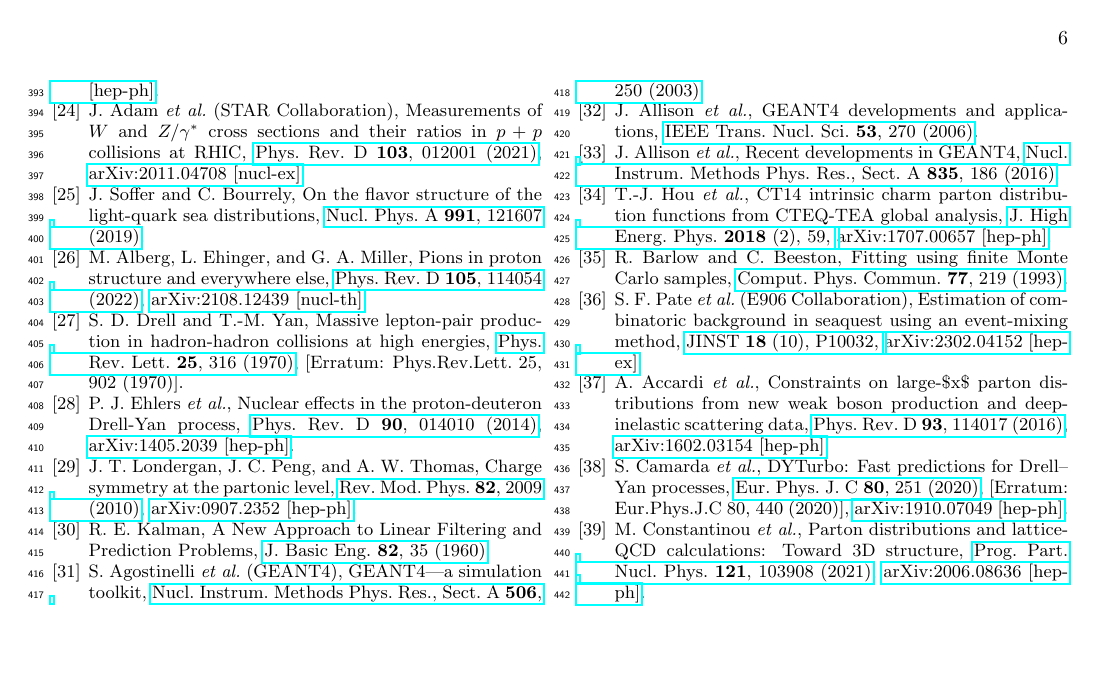
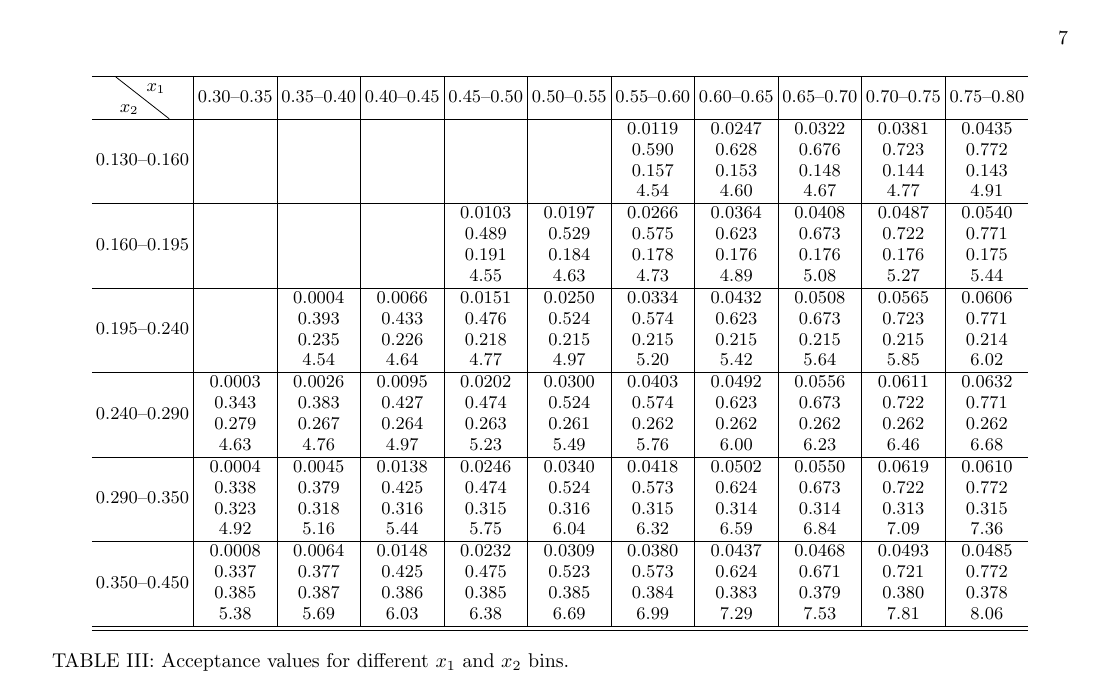
Before and after one commit to Hugo-Leung/dbub-final, a LaTeX paper (main.tex, which reads table/acceptance_table.tex): page 6 of 6 before the commit and page 7 of 7 after it. Compiled offline with pdfLaTeX.

Commit message:
new file:   table/acceptance_table.tex

```diff
--- a/main.tex
+++ b/main.tex
@@ -21,6 +21,7 @@
 \usepackage{makecell}
 \usepackage{comment}
 \usepackage{orcidlink}
+\usepackage{diagbox}
 \linenumbers
 \graphicspath{{figures/}}
 \DeclareSIUnit\barn{b}
--- /dev/null
+++ b/table/acceptance_table.tex
@@ -0,0 +1,25 @@
+\begin{table*}[htbp]
+\centering
+\begin{adjustbox}{max width=\linewidth}
+\begin{tabular}{c|c|c|c|c|c|c|c|c|c|c}
+\hline
+\diagbox{$x_2$}{$x_1$} &$0.30$--$0.35$ & $0.35$--$0.40$ & $0.40$--$0.45$ & $0.45$--$0.50$ & $0.50$--$0.55$ & $0.55$--$0.60$ & $0.60$--$0.65$ & $0.65$--$0.70$ & $0.70$--$0.75$ & $0.75$--$0.80$\\
+\hline
+$0.130$--$0.160$ &  &   &   &   &   & \begin{tabular}{@{}c@{}} $0.0119$\\$0.590$\\$0.157$\\$4.54$\end{tabular} & \begin{tabular}{@{}c@{}} $0.0247$\\$0.628$\\$0.153$\\$4.60$\end{tabular} & \begin{tabular}{@{}c@{}} $0.0322$\\$0.676$\\$0.148$\\$4.67$\end{tabular} & \begin{tabular}{@{}c@{}} $0.0381$\\$0.723$\\$0.144$\\$4.77$\end{tabular} & \begin{tabular}{@{}c@{}} $0.0435$\\$0.772$\\$0.143$\\$4.91$\end{tabular}\\
+\hline
+$0.160$--$0.195$ &  &   &   & \begin{tabular}{@{}c@{}} $0.0103$\\$0.489$\\$0.191$\\$4.55$\end{tabular} & \begin{tabular}{@{}c@{}} $0.0197$\\$0.529$\\$0.184$\\$4.63$\end{tabular} & \begin{tabular}{@{}c@{}} $0.0266$\\$0.575$\\$0.178$\\$4.73$\end{tabular} & \begin{tabular}{@{}c@{}} $0.0364$\\$0.623$\\$0.176$\\$4.89$\end{tabular} & \begin{tabular}{@{}c@{}} $0.0408$\\$0.673$\\$0.176$\\$5.08$\end{tabular} & \begin{tabular}{@{}c@{}} $0.0487$\\$0.722$\\$0.176$\\$5.27$\end{tabular} & \begin{tabular}{@{}c@{}} $0.0540$\\$0.771$\\$0.175$\\$5.44$\end{tabular}\\
+\hline
+$0.195$--$0.240$ &  & \begin{tabular}{@{}c@{}} $0.0004$\\$0.393$\\$0.235$\\$4.54$\end{tabular} & \begin{tabular}{@{}c@{}} $0.0066$\\$0.433$\\$0.226$\\$4.64$\end{tabular} & \begin{tabular}{@{}c@{}} $0.0151$\\$0.476$\\$0.218$\\$4.77$\end{tabular} & \begin{tabular}{@{}c@{}} $0.0250$\\$0.524$\\$0.215$\\$4.97$\end{tabular} & \begin{tabular}{@{}c@{}} $0.0334$\\$0.574$\\$0.215$\\$5.20$\end{tabular} & \begin{tabular}{@{}c@{}} $0.0432$\\$0.623$\\$0.215$\\$5.42$\end{tabular} & \begin{tabular}{@{}c@{}} $0.0508$\\$0.673$\\$0.215$\\$5.64$\end{tabular} & \begin{tabular}{@{}c@{}} $0.0565$\\$0.723$\\$0.215$\\$5.85$\end{tabular} & \begin{tabular}{@{}c@{}} $0.0606$\\$0.771$\\$0.214$\\$6.02$\end{tabular}\\
+\hline
+$0.240$--$0.290$ &\begin{tabular}{@{}c@{}} $0.0003$\\$0.343$\\$0.279$\\$4.63$\end{tabular} & \begin{tabular}{@{}c@{}} $0.0026$\\$0.383$\\$0.267$\\$4.76$\end{tabular} & \begin{tabular}{@{}c@{}} $0.0095$\\$0.427$\\$0.264$\\$4.97$\end{tabular} & \begin{tabular}{@{}c@{}} $0.0202$\\$0.474$\\$0.263$\\$5.23$\end{tabular} & \begin{tabular}{@{}c@{}} $0.0300$\\$0.524$\\$0.261$\\$5.49$\end{tabular} & \begin{tabular}{@{}c@{}} $0.0403$\\$0.574$\\$0.262$\\$5.76$\end{tabular} & \begin{tabular}{@{}c@{}} $0.0492$\\$0.623$\\$0.262$\\$6.00$\end{tabular} & \begin{tabular}{@{}c@{}} $0.0556$\\$0.673$\\$0.262$\\$6.23$\end{tabular} & \begin{tabular}{@{}c@{}} $0.0611$\\$0.722$\\$0.262$\\$6.46$\end{tabular} & \begin{tabular}{@{}c@{}} $0.0632$\\$0.771$\\$0.262$\\$6.68$\end{tabular}\\
+\hline
+$0.290$--$0.350$ &\begin{tabular}{@{}c@{}} $0.0004$\\$0.338$\\$0.323$\\$4.92$\end{tabular} & \begin{tabular}{@{}c@{}} $0.0045$\\$0.379$\\$0.318$\\$5.16$\end{tabular} & \begin{tabular}{@{}c@{}} $0.0138$\\$0.425$\\$0.316$\\$5.44$\end{tabular} & \begin{tabular}{@{}c@{}} $0.0246$\\$0.474$\\$0.315$\\$5.75$\end{tabular} & \begin{tabular}{@{}c@{}} $0.0340$\\$0.524$\\$0.316$\\$6.04$\end{tabular} & \begin{tabular}{@{}c@{}} $0.0418$\\$0.573$\\$0.315$\\$6.32$\end{tabular} & \begin{tabular}{@{}c@{}} $0.0502$\\$0.624$\\$0.314$\\$6.59$\end{tabular} & \begin{tabular}{@{}c@{}} $0.0550$\\$0.673$\\$0.314$\\$6.84$\end{tabular} & \begin{tabular}{@{}c@{}} $0.0619$\\$0.722$\\$0.313$\\$7.09$\end{tabular} & \begin{tabular}{@{}c@{}} $0.0610$\\$0.772$\\$0.315$\\$7.36$\end{tabular}\\
+\hline
+$0.350$--$0.450$ &\begin{tabular}{@{}c@{}} $0.0008$\\$0.337$\\$0.385$\\$5.38$\end{tabular} & \begin{tabular}{@{}c@{}} $0.0064$\\$0.377$\\$0.387$\\$5.69$\end{tabular} & \begin{tabular}{@{}c@{}} $0.0148$\\$0.425$\\$0.386$\\$6.03$\end{tabular} & \begin{tabular}{@{}c@{}} $0.0232$\\$0.475$\\$0.385$\\$6.38$\end{tabular} & \begin{tabular}{@{}c@{}} $0.0309$\\$0.523$\\$0.385$\\$6.69$\end{tabular} & \begin{tabular}{@{}c@{}} $0.0380$\\$0.573$\\$0.384$\\$6.99$\end{tabular} & \begin{tabular}{@{}c@{}} $0.0437$\\$0.624$\\$0.383$\\$7.29$\end{tabular} & \begin{tabular}{@{}c@{}} $0.0468$\\$0.671$\\$0.379$\\$7.53$\end{tabular} & \begin{tabular}{@{}c@{}} $0.0493$\\$0.721$\\$0.380$\\$7.81$\end{tabular} & \begin{tabular}{@{}c@{}} $0.0485$\\$0.772$\\$0.378$\\$8.06$\end{tabular}\\
+\hline
+\hline
+\end{tabular}
+\end{adjustbox}
+\caption{Acceptance values for different $x_1$ and $x_2$ bins.}
+\label{tab:acceptance}
+\end{table*}
```
Also changed, not shown: main.tex (2 more changed lines).
